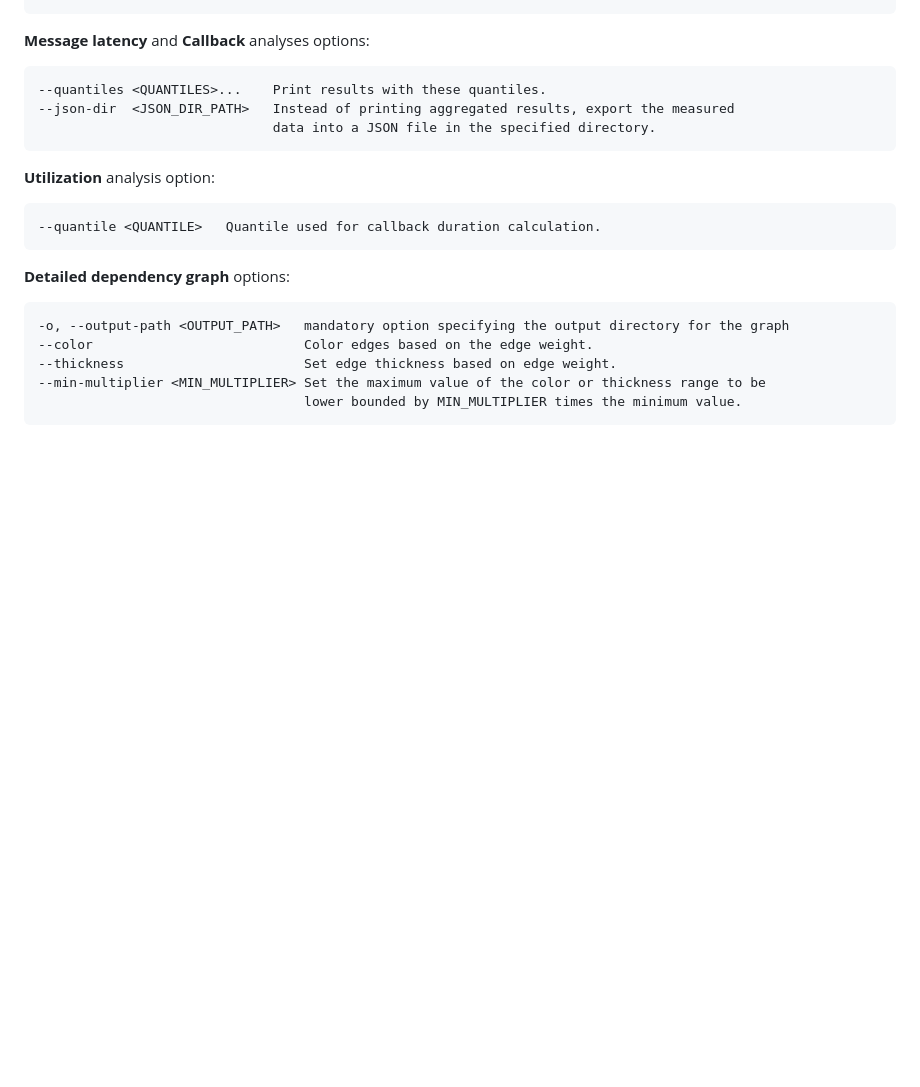
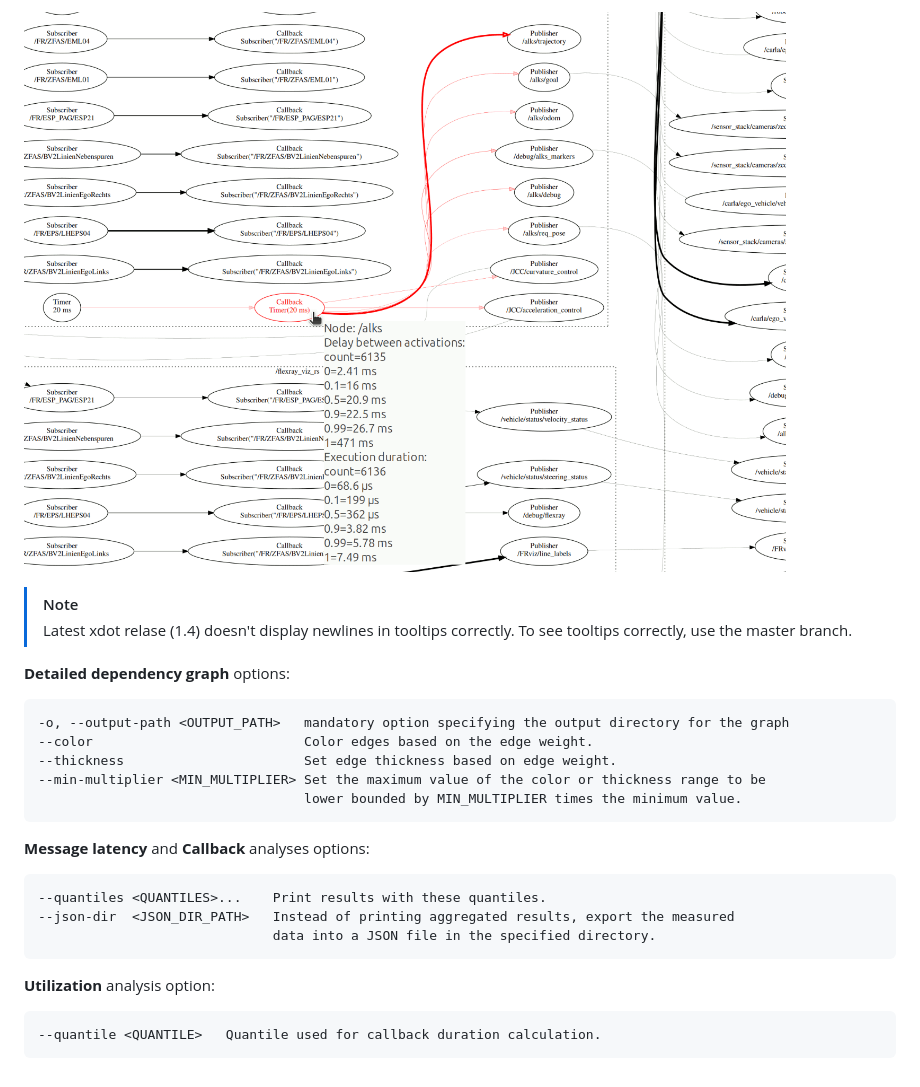
Before and after one commit to skoudmar/Ros2TraceAnalyzer, a Markdown page: README.md, the part around one of its changes. Rendered like a GitHub page; pictures changed too: doc/alks-dep-graph.png (added); blank space fills up the shorter version.

````diff
--- a/README.md
+++ b/README.md
@@ -42,3 +85,16 @@ Arguments:
+![screenshot of xdot with dependency graph](./doc/alks-dep-graph.png)
+
+> [!NOTE]
+> Latest xdot relase (1.4) doesn't display newlines in tooltips
+> correctly. To see tooltips correctly, use the master branch.
+
+**Detailed dependency graph** options:
+```
+-o, --output-path <OUTPUT_PATH>   mandatory option specifying the output directory for the graph
+--color                           Color edges based on the edge weight.
+--thickness                       Set edge thickness based on edge weight.
+--min-multiplier <MIN_MULTIPLIER> Set the maximum value of the color or thickness range to be
+                                  lower bounded by MIN_MULTIPLIER times the minimum value.
 ```
 
 **Message latency** and **Callback** analyses options:
@@ -53,11 +109,7 @@ Arguments:
 --quantile <QUANTILE>   Quantile used for callback duration calculation.
 ```
 
-**Detailed dependency graph** options:
-```
--o, --output-path <OUTPUT_PATH>   mandatory option specifying the output directory for the graph
---color                           Color edges based on the edge weight.
---thickness                       Set edge thickness based on edge weight.
---min-multiplier <MIN_MULTIPLIER> Set the maximum value of the color or thickness range to be
-                                  lower bounded by MIN_MULTIPLIER times the minimum value.
-```
+
+[`ros2trace`]: https://index.ros.org/p/ros2trace/
+
+[xdot.py]: https://github.com/jrfonseca/xdot.py
````
Also changed, not shown: other parts of README.md (+52 -9 lines).
